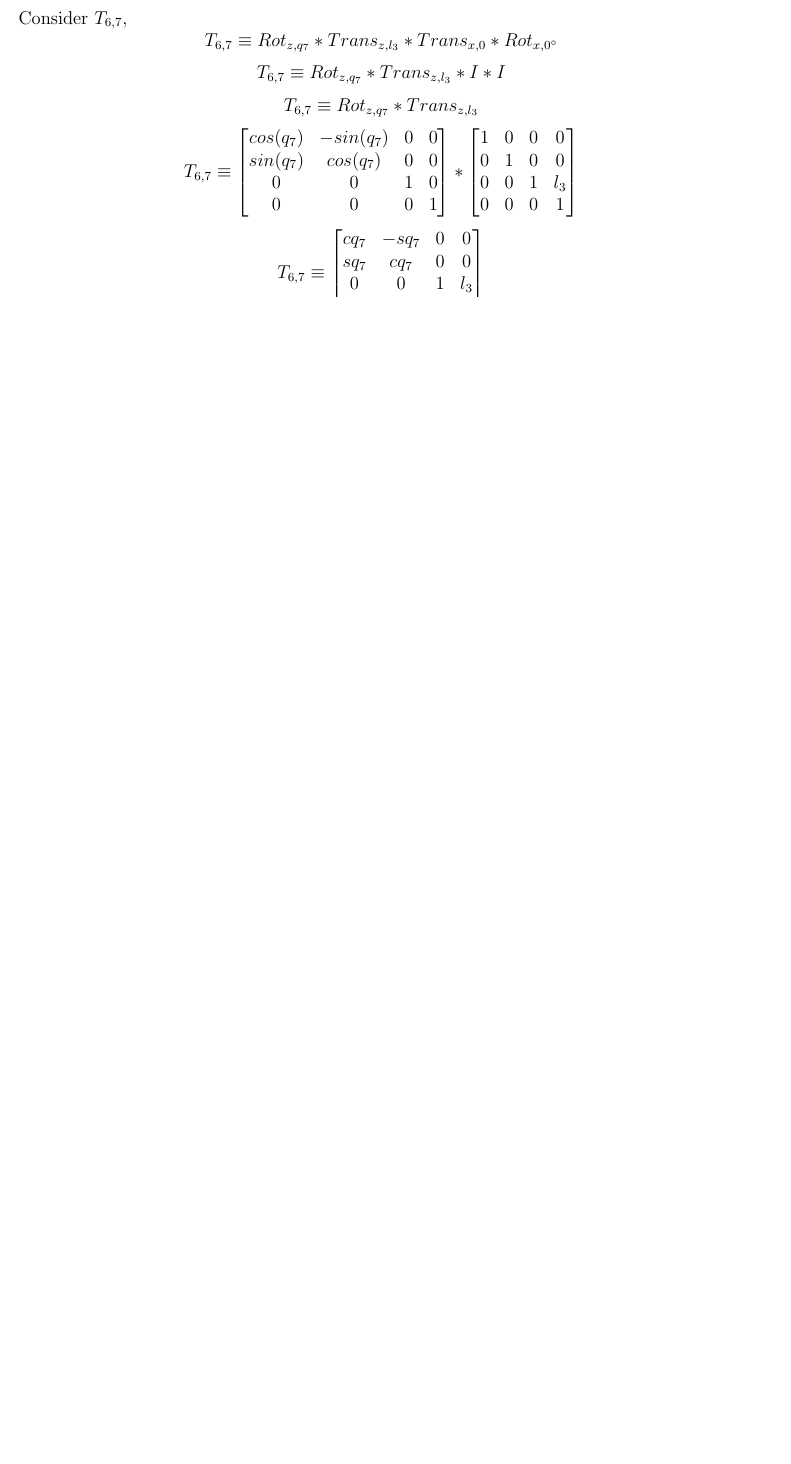
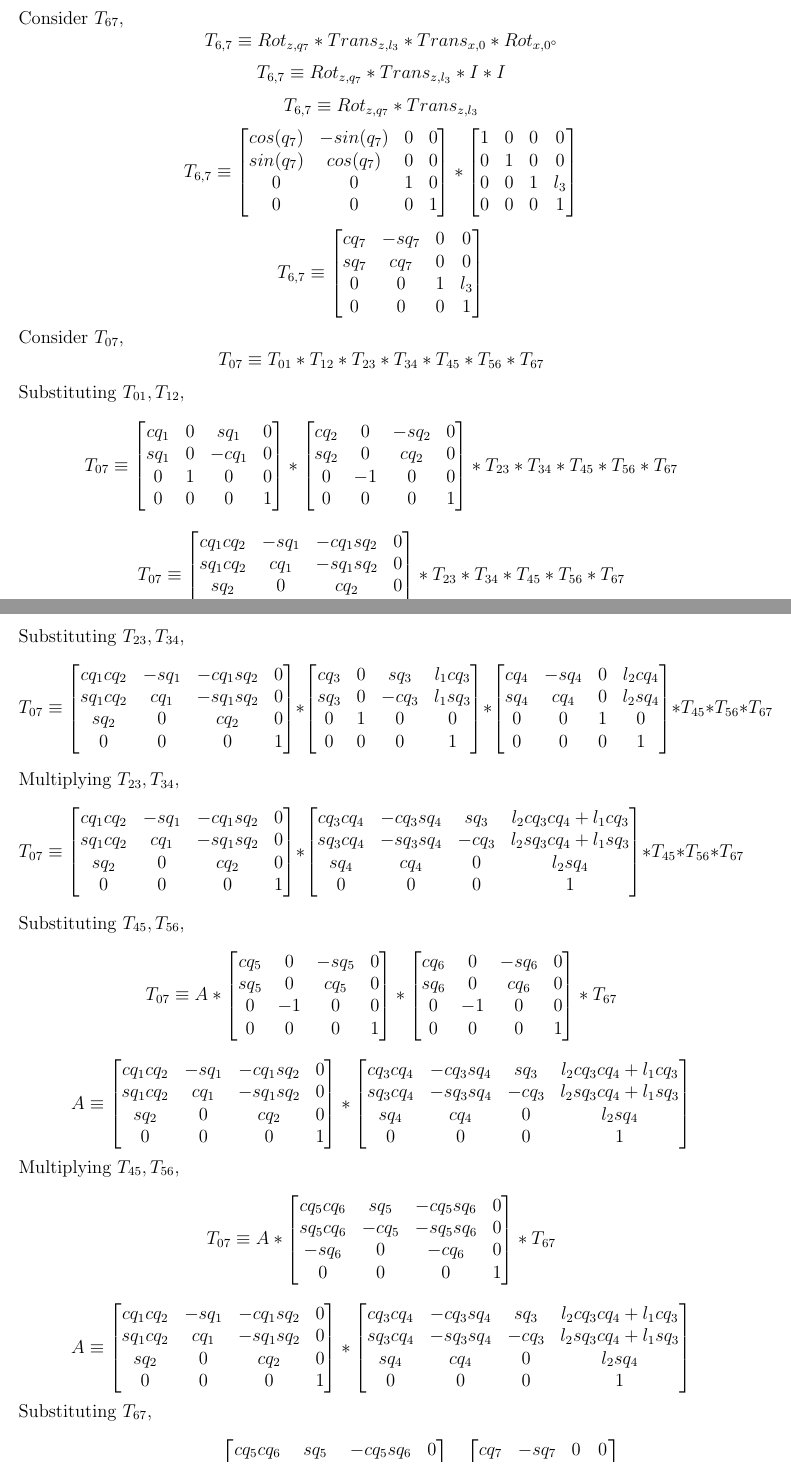
Before and after one commit to yashsriram/math-for-robots-homeworks, a LaTeX problem sheet (hw3.tex): part of page 17 of 17 before the commit and two parts of pages 17 and 18 of 19 after it, the two joined at a grey line, cut so that both start at the same text, the shorter picture padded with empty space. Compiled offline with pdfLaTeX.

Commit message:
completes q4

```diff
--- a/hw3.tex
+++ b/hw3.tex
@@ -685,7 +685,7 @@ This form is similar to $T_{12}$. So we can directly use the final form of $T_{1
   T_{5,6} \equiv
   \begin{bmatrix} cq_6 & 0 & -sq_6 & 0 \\ sq_6 & 0 & cq_6 & 0 \\ 0 & -1 & 0 & 0 \\ 0 & 0 & 0 & 1 \end{bmatrix}
 \]
-Consider $T_{6,7}$,
+Consider $T_{67}$,
 \[
   T_{6,7} \equiv Rot_{z,q_7} * Trans_{z, l_3} * Trans_{x, 0} * Rot_{x, 0^{\circ}}
 \]
@@ -702,4 +702,84 @@ Consider $T_{6,7}$,
   T_{6,7} \equiv
   \begin{bmatrix} cq_7 & -sq_7 & 0 & 0 \\ sq_7 & cq_7 & 0 & 0 \\ 0 & 0 & 1 & l_3 \\ 0 & 0 & 0 & 1 \end{bmatrix}
 \]
-
+Consider $T_{07}$,
+\[
+  T_{07} \equiv
+  T_{01}
+  * T_{12}
+  * T_{23}
+  * T_{34}
+  * T_{45}
+  * T_{56}
+  * T_{67}
+\]
+Substituting $T_{01}, T_{12}$,
+\[
+  T_{07} \equiv
+  \begin{bmatrix} cq_1 & 0 & sq_1 & 0 \\ sq_1 & 0 & -cq_1 & 0 \\ 0 & 1 & 0 & 0 \\ 0 & 0 & 0 & 1 \end{bmatrix}
+  * \begin{bmatrix} cq_2 & 0 & -sq_2 & 0 \\ sq_2 & 0 & cq_2 & 0 \\ 0 & -1 & 0 & 0 \\ 0 & 0 & 0 & 1 \end{bmatrix}
+  * T_{23}
+  * T_{34}
+  * T_{45}
+  * T_{56}
+  * T_{67}
+\]
+\[
+  T_{07} \equiv
+  \begin{bmatrix} cq_1cq_2 & -sq_1 & -cq_1sq_2 & 0 \\ sq_1cq_2 & cq_1 & -sq_1sq_2 & 0 \\ sq_2 & 0 & cq_2 & 0 \\ 0 & 0 & 0 & 1 \end{bmatrix}
+  * T_{23}
+  * T_{34}
+  * T_{45}
+  * T_{56}
+  * T_{67}
+\]
+Substituting $T_{23}, T_{34}$,
+\[
+  T_{07} \equiv
+  \begin{bmatrix} cq_1cq_2 & -sq_1 & -cq_1sq_2 & 0 \\ sq_1cq_2 & cq_1 & -sq_1sq_2 & 0 \\ sq_2 & 0 & cq_2 & 0 \\ 0 & 0 & 0 & 1 \end{bmatrix}
+  * \begin{bmatrix} cq_3 & 0 & sq_3 & l_1cq_3 \\ sq_3 & 0 & -cq_3 & l_1sq_3 \\ 0 & 1 & 0 & 0 \\ 0 & 0 & 0 & 1 \end{bmatrix}
+  * \begin{bmatrix} cq_4 & -sq_4 & 0 & l_2cq_4 \\ sq_4 & cq_4 & 0 & l_2sq_4 \\ 0 & 0 & 1 & 0 \\ 0 & 0 & 0 & 1 \end{bmatrix}
+  * T_{45}
+  * T_{56}
+  * T_{67}
+\]
+Multiplying $T_{23}, T_{34}$,
+\[
+  T_{07} \equiv
+  \begin{bmatrix} cq_1cq_2 & -sq_1 & -cq_1sq_2 & 0 \\ sq_1cq_2 & cq_1 & -sq_1sq_2 & 0 \\ sq_2 & 0 & cq_2 & 0 \\ 0 & 0 & 0 & 1 \end{bmatrix}
+  * \begin{bmatrix} cq_3cq_4 & -cq_3sq_4 & sq_3 & l_2cq_3cq_4 + l_1cq_3 \\ sq_3cq_4 & -sq_3sq_4 & -cq_3 & l_2sq_3cq_4 + l_1sq_3 \\ sq_4 & cq_4 & 0 & l_2sq_4 \\ 0 & 0 & 0 & 1 \end{bmatrix}
+  * T_{45}
+  * T_{56}
+  * T_{67}
+\]
+Substituting $T_{45}, T_{56}$,
+\[
+  T_{07} \equiv
+  A
+  * \begin{bmatrix} cq_5 & 0 & -sq_5 & 0 \\ sq_5 & 0 & cq_5 & 0 \\ 0 & -1 & 0 & 0 \\ 0 & 0 & 0 & 1 \end{bmatrix}
+  * \begin{bmatrix} cq_6 & 0 & -sq_6 & 0 \\ sq_6 & 0 & cq_6 & 0 \\ 0 & -1 & 0 & 0 \\ 0 & 0 & 0 & 1 \end{bmatrix}
+  * T_{67}
+\]
+\[
+  A \equiv
+  \begin{bmatrix} cq_1cq_2 & -sq_1 & -cq_1sq_2 & 0 \\ sq_1cq_2 & cq_1 & -sq_1sq_2 & 0 \\ sq_2 & 0 & cq_2 & 0 \\ 0 & 0 & 0 & 1 \end{bmatrix}
+  * \begin{bmatrix} cq_3cq_4 & -cq_3sq_4 & sq_3 & l_2cq_3cq_4 + l_1cq_3 \\ sq_3cq_4 & -sq_3sq_4 & -cq_3 & l_2sq_3cq_4 + l_1sq_3 \\ sq_4 & cq_4 & 0 & l_2sq_4 \\ 0 & 0 & 0 & 1 \end{bmatrix}
+\]
+Multiplying $T_{45}, T_{56}$,
+\[
+  T_{07} \equiv
+  A
+  * \begin{bmatrix} cq_5cq_6 & sq_5 & -cq_5sq_6 & 0 \\ sq_5cq_6 & -cq_5 & -sq_5sq_6 & 0 \\ -sq_6 & 0 & -cq_6 & 0 \\ 0 & 0 & 0 & 1 \end{bmatrix}
+  * T_{67}
+\]
+\[
+  A \equiv
+  \begin{bmatrix} cq_1cq_2 & -sq_1 & -cq_1sq_2 & 0 \\ sq_1cq_2 & cq_1 & -sq_1sq_2 & 0 \\ sq_2 & 0 & cq_2 & 0 \\ 0 & 0 & 0 & 1 \end{bmatrix}
+  * \begin{bmatrix} cq_3cq_4 & -cq_3sq_4 & sq_3 & l_2cq_3cq_4 + l_1cq_3 \\ sq_3cq_4 & -sq_3sq_4 & -cq_3 & l_2sq_3cq_4 + l_1sq_3 \\ sq_4 & cq_4 & 0 & l_2sq_4 \\ 0 & 0 & 0 & 1 \end{bmatrix}
+\]
+Substituting $T_{67}$,
+\[
+  T_{07} \equiv
+  A
+  * \begin{bmatrix} cq_5cq_6 & sq_5 & -cq_5sq_6 & 0 \\ sq_5cq_6 & -cq_5 & -sq_5sq_6 & 0 \\ -sq_6 & 0 & -cq_6 & 0 \\ 0 & 0 & 0 & 1 \end{bmatrix}
+  * \begin{bmatrix} cq_7 & -sq_7 & 0 & 0 \\ sq_7 & cq_7 & 0 & 0 \\ 0 & 0 & 1 & l_3 \\ 0 & 0 & 0 & 1 \end{bmatrix}
```
Also changed, not shown: hw3.tex (82 more changed lines).
